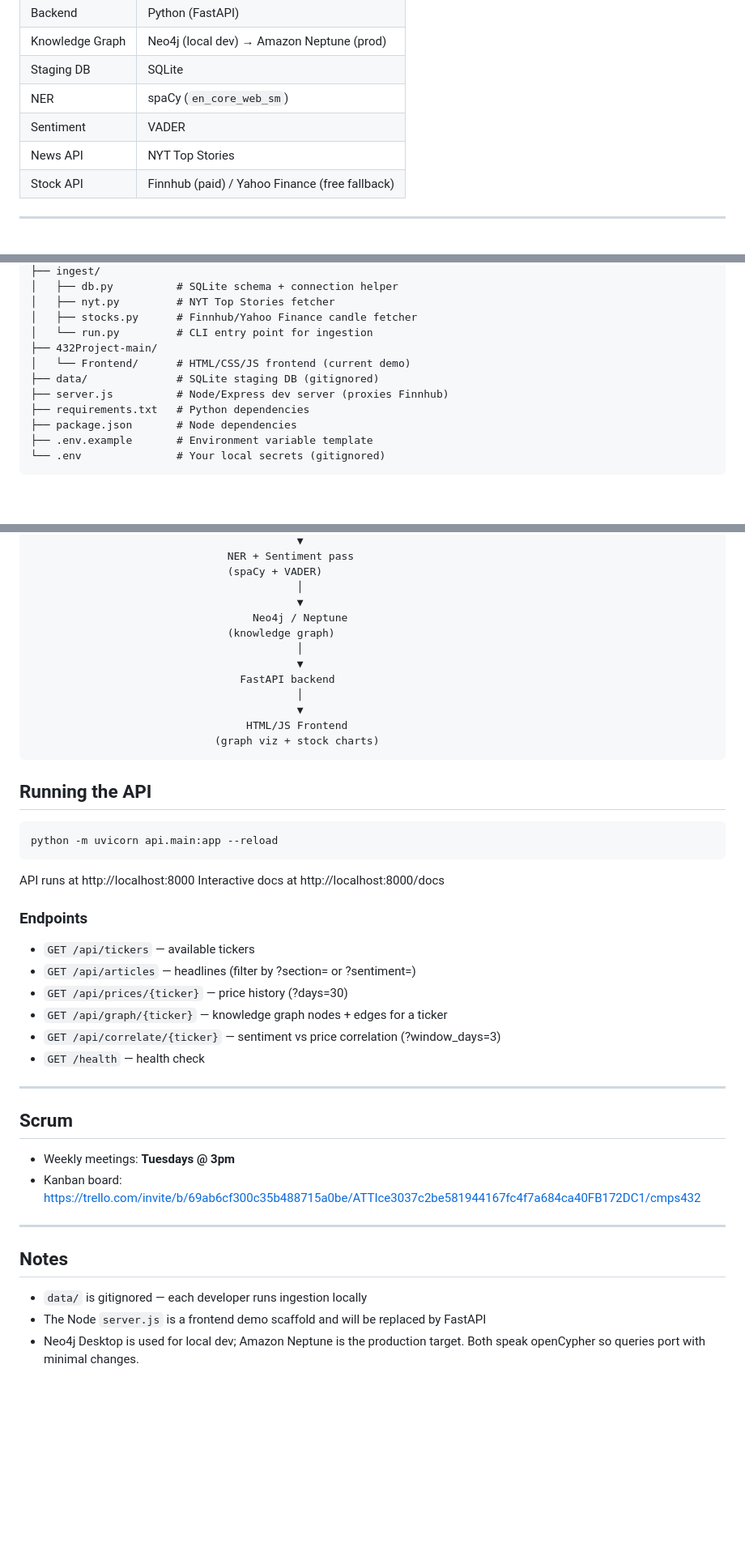
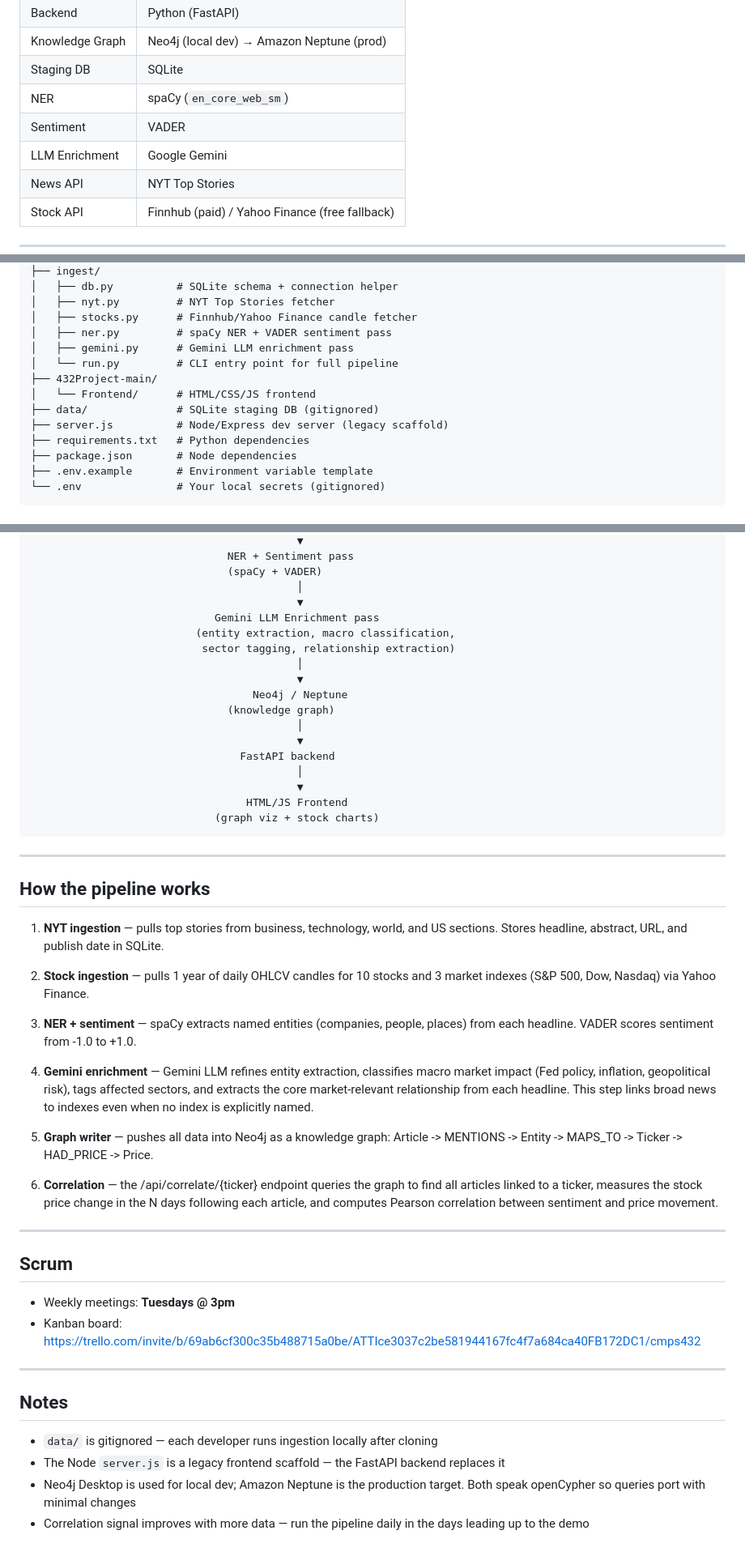
Before and after one commit to caajr912/432Project, a Markdown page: README.md, 3 parts joined by grey strips. Shown at 81% size. Rendered like a GitHub page; blank space fills up the shorter version.

````diff
--- a/README.md
+++ b/README.md
@@ -14,6 +14,7 @@ A data pipeline and knowledge graph system that correlates general world news (N
 | Staging DB | SQLite |
 | NER | spaCy (`en_core_web_sm`) |
 | Sentiment | VADER |
+| LLM Enrichment | Google Gemini |
 | News API | NYT Top Stories |
 | Stock API | Finnhub (paid) / Yahoo Finance (free fallback) |
 
@@ -117,11 +150,13 @@ Ingested data is stored in `data/staging.db` (SQLite). This directory is gitigno
 │   ├── db.py          # SQLite schema + connection helper
 │   ├── nyt.py         # NYT Top Stories fetcher
 │   ├── stocks.py      # Finnhub/Yahoo Finance candle fetcher
-│   └── run.py         # CLI entry point for ingestion
+│   ├── ner.py         # spaCy NER + VADER sentiment pass
+│   ├── gemini.py      # Gemini LLM enrichment pass
+│   └── run.py         # CLI entry point for full pipeline
 ├── 432Project-main/
-│   └── Frontend/      # HTML/CSS/JS frontend (current demo)
+│   └── Frontend/      # HTML/CSS/JS frontend
 ├── data/              # SQLite staging DB (gitignored)
-├── server.js          # Node/Express dev server (proxies Finnhub)
+├── server.js          # Node/Express dev server (legacy scaffold)
 ├── requirements.txt   # Python dependencies
 ├── package.json       # Node dependencies
 ├── .env.example       # Environment variable template
@@ -149,6 +184,11 @@ Finnhub / Yahoo Finance ─────────────────┘
                                (spaCy + VADER)
                                           │
                                           ▼
+                             Gemini LLM Enrichment pass
+                          (entity extraction, macro classification,
+                           sector tagging, relationship extraction)
+                                          │
+                                          ▼
                                    Neo4j / Neptune
                                (knowledge graph)
                                           │
@@ -160,22 +200,21 @@ Finnhub / Yahoo Finance ─────────────────┘
                              (graph viz + stock charts)
 ```
 
-## Running the API
+---
 
-```bash
-python -m uvicorn api.main:app --reload
-```
+## How the pipeline works
 
-API runs at http://localhost:8000
-Interactive docs at http://localhost:8000/docs
+1. **NYT ingestion** — pulls top stories from business, technology, world, and US sections. Stores headline, abstract, URL, and publish date in SQLite.
 
-### Endpoints
-- `GET /api/tickers` — available tickers
-- `GET /api/articles` — headlines (filter by ?section= or ?sentiment=)
-- `GET /api/prices/{ticker}` — price history (?days=30)
-- `GET /api/graph/{ticker}` — knowledge graph nodes + edges for a ticker
-- `GET /api/correlate/{ticker}` — sentiment vs price correlation (?window_days=3)
-- `GET /health` — health check
+2. **Stock ingestion** — pulls 1 year of daily OHLCV candles for 10 stocks and 3 market indexes (S&P 500, Dow, Nasdaq) via Yahoo Finance.
+
+3. **NER + sentiment** — spaCy extracts named entities (companies, people, places) from each headline. VADER scores sentiment from -1.0 to +1.0.
+
+4. **Gemini enrichment** — Gemini LLM refines entity extraction, classifies macro market impact (Fed policy, inflation, geopolitical risk), tags affected sectors, and extracts the core market-relevant relationship from each headline. This step links broad news to indexes even when no index is explicitly named.
+
+5. **Graph writer** — pushes all data into Neo4j as a knowledge graph: Article -> MENTIONS -> Entity -> MAPS_TO -> Ticker -> HAD_PRICE -> Price.
+
+6. **Correlation** — the /api/correlate/{ticker} endpoint queries the graph to find all articles linked to a ticker, measures the stock price change in the N days following each article, and computes Pearson correlation between sentiment and price movement.
 
 ---
 
@@ -188,6 +227,7 @@ Interactive docs at http://localhost:8000/docs
 
 ## Notes
 
-- `data/` is gitignored — each developer runs ingestion locally
-- The Node `server.js` is a frontend demo scaffold and will be replaced by FastAPI
-- Neo4j Desktop is used for local dev; Amazon Neptune is the production target. Both speak openCypher so queries port with minimal changes.
+- `data/` is gitignored — each developer runs ingestion locally after cloning
+- The Node `server.js` is a legacy frontend scaffold — the FastAPI backend replaces it
+- Neo4j Desktop is used for local dev; Amazon Neptune is the production target. Both speak openCypher so queries port with minimal changes
+- Correlation signal improves with more data — run the pipeline daily in the days leading up to the demo
````
Also changed, not shown: other parts of README.md (+41 -9 lines).
